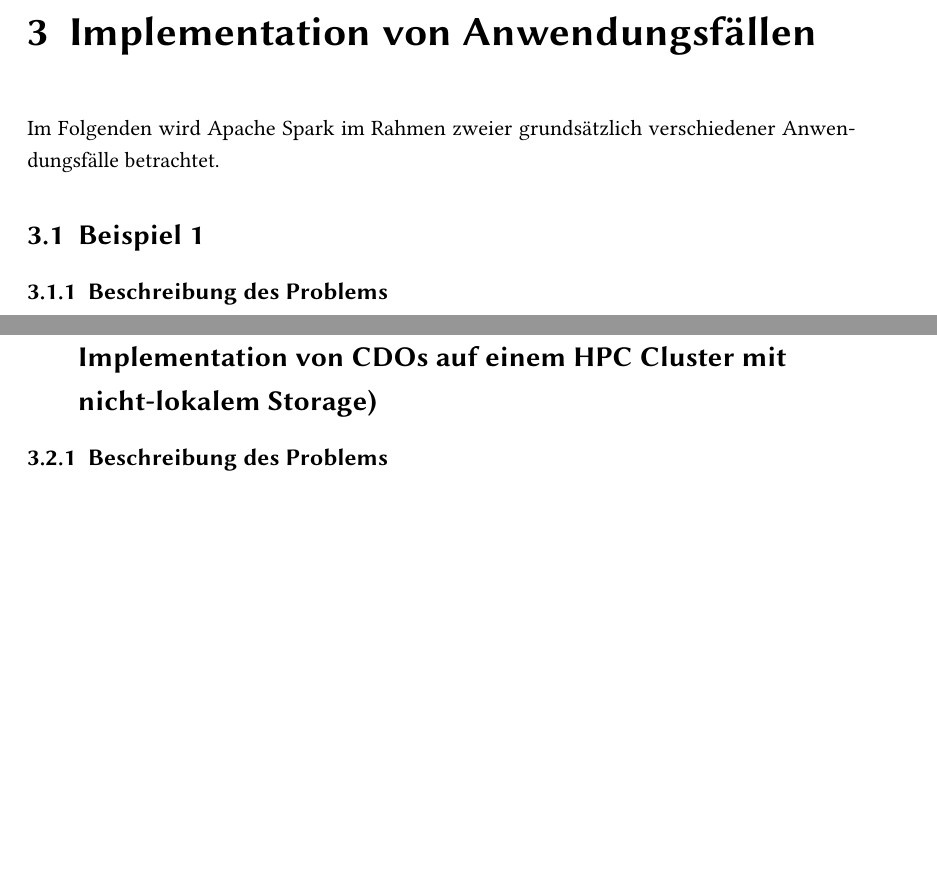
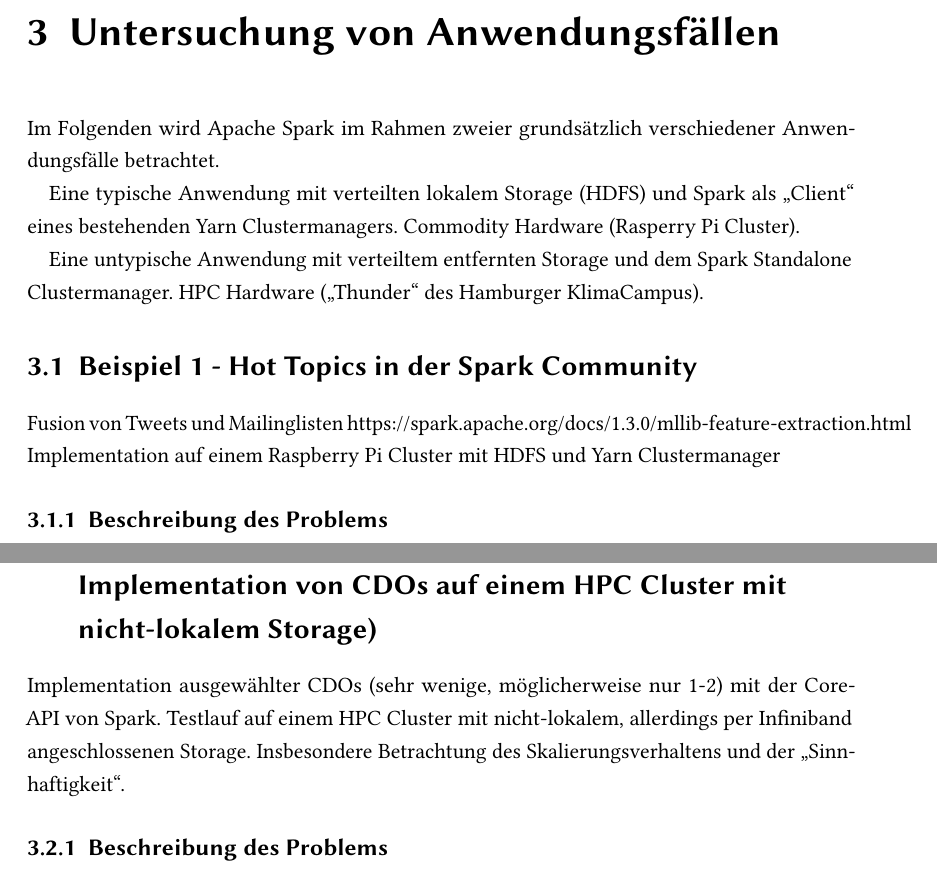
Before and after one commit to danck/bachelor_thesis, a LaTeX thesis (0 - Entwürfe/0.01/sample.tex): two parts of pages 10 and 12 of 15, joined at a grey line, cut so that both start at the same text, the shorter picture padded with empty space. Compiled offline with pdfLaTeX; the source files are stored in an older character set and shown here as Unicode; an older LaTeX class or package is replaced by its successor.

Commit message:
weitere stichworte

```diff
--- a/0 - Entwürfe/0.01/sample.tex
+++ b/0 - Entwürfe/0.01/sample.tex
@@ -199,10 +202,17 @@ Ein Indiz für das steigende Interesse an diesem Produkt liefert unter anderem e
 \subsection{Flink}
 
 
-\chapter{Implementation von Anwendungsfällen}
+\chapter{Untersuchung von Anwendungsfällen}
 Im Folgenden wird Apache Spark im Rahmen zweier grundsätzlich verschiedener Anwendungsfälle betrachtet.
 
-\section{Beispiel 1}
+Eine typische Anwendung mit verteilten lokalem Storage (HDFS) und Spark als "`Client"' eines bestehenden Yarn Clustermanagers. Commodity Hardware (Rasperry Pi Cluster).
+
+Eine untypische Anwendung mit verteiltem entfernten Storage und dem Spark Standalone Clustermanager. HPC Hardware ("`Thunder"' des Hamburger KlimaCampus).
+
+\section{Beispiel 1 - Hot Topics in der Spark Community}
+Fusion von Tweets und Mailinglisten
+https://spark.apache.org/docs/1.3.0/mllib-feature-extraction.html
+Implementation auf einem Raspberry Pi Cluster mit HDFS und Yarn Clustermanager
 \subsection{Beschreibung des Problems}
 \subsection{Hardwarekontext und Performance-Basisdaten}
 --- hier kommen die eingesetzten systeme, und relevante laufzeitmessungen (netzwerk, storage, cpu) hin ---
@@ -219,7 +229,10 @@ Im Folgenden wird Apache Spark im Rahmen zweier grundsätzlich verschiedener Anw
 --- hier kommen laufzeitdiagramme und codeschnipsel hin ---
 \subsection{Ergebnisse}
 
-\section{Beispiel 2 ??? (Evaluierung einer spark-basierten Implementation von CDOs auf einem HPC Cluster mit nicht-lokalem Storage)}
+\section{Beispiel 2 - (Evaluierung einer spark-basierten Implementation von CDOs auf einem HPC Cluster mit nicht-lokalem Storage)}
+Implementation ausgewählter CDOs (sehr wenige, möglicherweise nur 1-2) mit der Core-API von Spark. Testlauf auf einem HPC Cluster mit nicht-lokalem, allerdings per Infiniband angeschlossenen Storage.
+Insbesondere Betrachtung des Skalierungsverhaltens und der "`Sinnhaftigkeit"'.
+
 \subsection{Beschreibung des Problems}
 Erläuterung von CDOs (Climate Data Operators).
 \subsection{Hardwarekontext und Performance-Basisdaten}
```
Also changed, not shown: 0 - Entwürfe/0.01/sample.pdf, 0 - Entwürfe/0.01/sample.tex (3 more changed lines), 4 other files.
